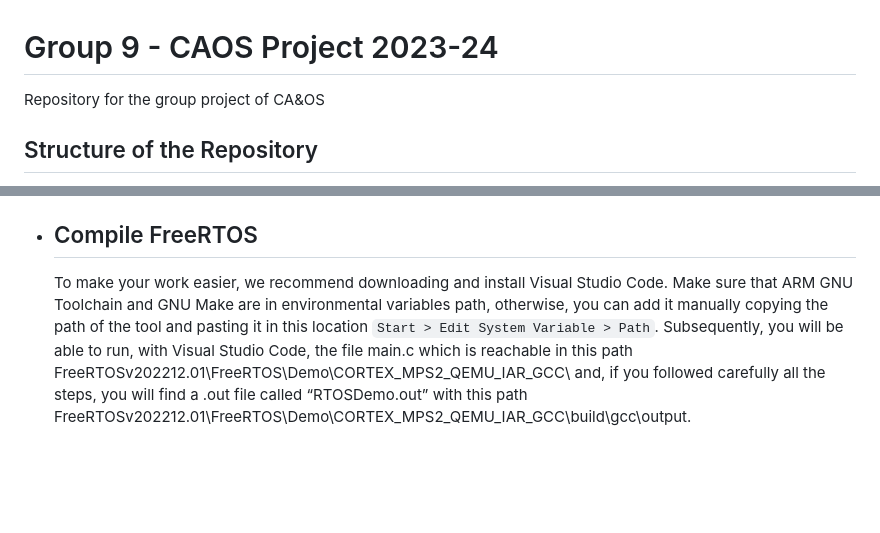
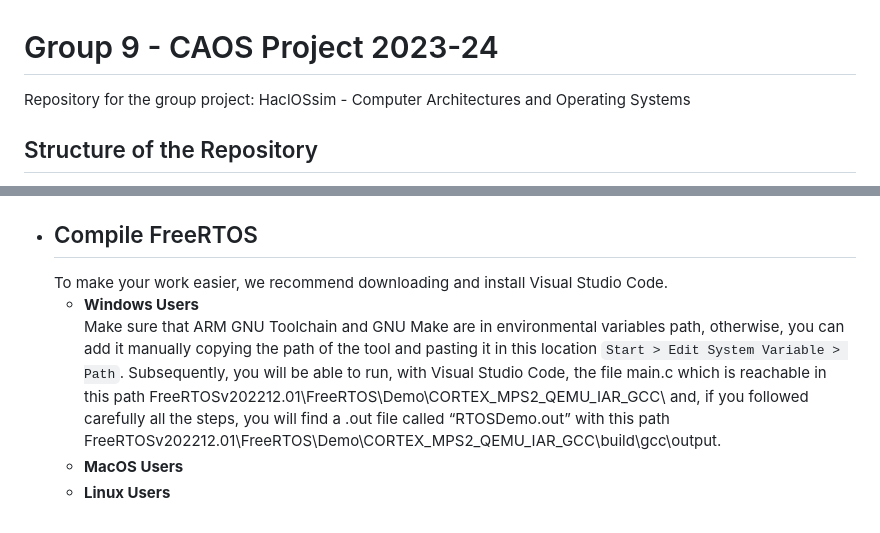
Before and after one commit to giovannidemaria/Polito-FreeRTOS-exploration, a Markdown page: README.md, 2 parts joined by grey strips. Rendered like a GitHub page; blank space fills up the shorter version.

Commit message:
updated compile freeRTOS

```diff
--- a/README.md
+++ b/README.md
@@ -1,5 +1,5 @@
 # Group 9 - CAOS Project 2023-24
-Repository for the group project of CA&amp;OS
+Repository for the group project: HaclOSsim - Computer Architectures and Operating Systems
 
 ## Structure of the Repository
 - **Documentation**
@@ -54,5 +54,8 @@ Repository for the group project of CA&amp;OS
   _`sudo apt install binutils-arm-none-eabi`_<br>
 - ## Compile FreeRTOS
   To make your work easier, we recommend downloading and install Visual Studio Code.
-  Make sure that ARM GNU Toolchain and GNU Make are in environmental variables path, otherwise, you can add it manually copying the path of the tool and pasting it in this location `Start > Edit System Variable > Path`.
-  Subsequently, you will be able to run, with Visual Studio Code, the file main.c which is reachable in this path FreeRTOSv202212.01\FreeRTOS\Demo\CORTEX_MPS2_QEMU_IAR_GCC\ and, if you followed carefully all the steps, you will find a .out file called “RTOSDemo.out” with this path FreeRTOSv202212.01\FreeRTOS\Demo\CORTEX_MPS2_QEMU_IAR_GCC\build\gcc\output\.
+  - **Windows Users**<br>
+    Make sure that ARM GNU Toolchain and GNU Make are in environmental variables path, otherwise, you can add it manually copying the path of the tool and pasting it in this location `Start > Edit System Variable > Path`.
+    Subsequently, you will be able to run, with Visual Studio Code, the file main.c which is reachable in this path FreeRTOSv202212.01\FreeRTOS\Demo\CORTEX_MPS2_QEMU_IAR_GCC\ and, if you followed carefully all the steps, you will find a .out file called “RTOSDemo.out” with this path FreeRTOSv202212.01\FreeRTOS\Demo\CORTEX_MPS2_QEMU_IAR_GCC\build\gcc\output\.
+  - **MacOS Users**<br>
+  - **Linux Users**<br>
```
